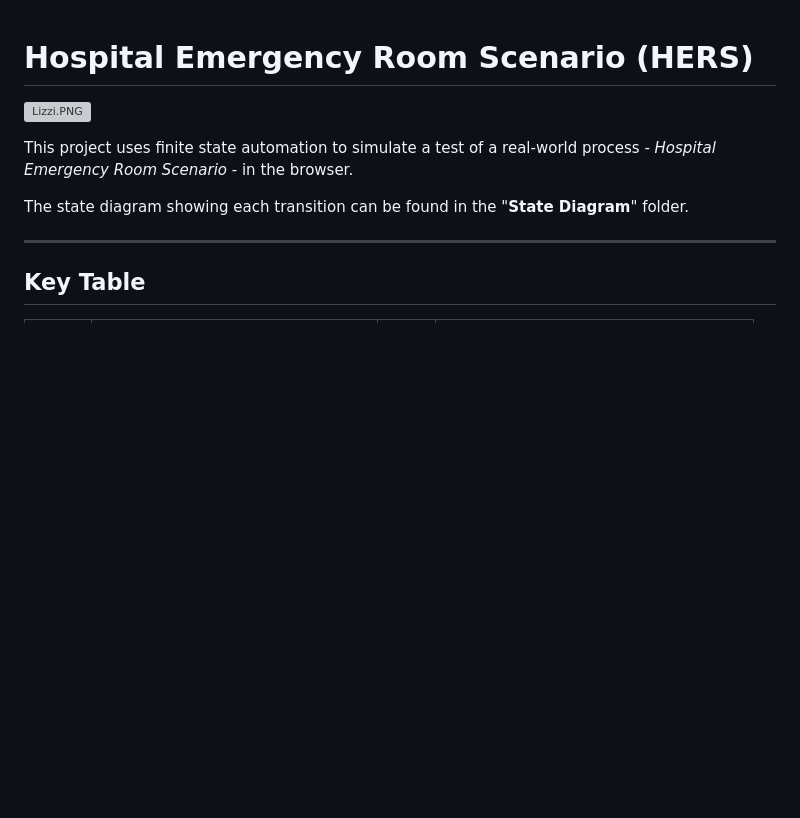
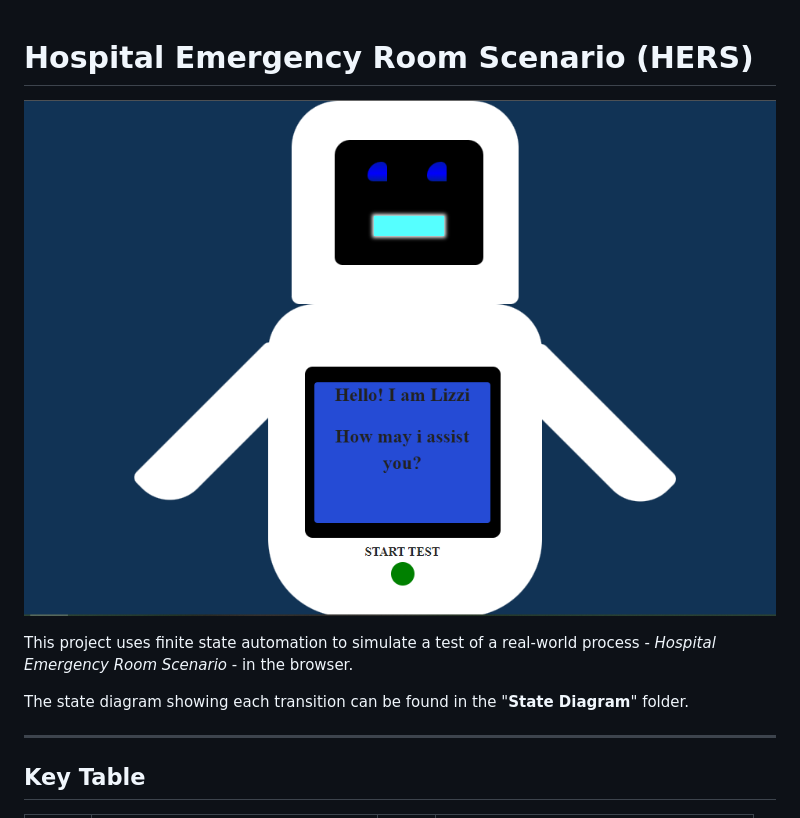
Before and after one commit to Pho3nyxX/hospital-emergency-room-scenario, a Markdown page: README.md, the part around the change. Drawn GitHub-style; blank space fills up the shorter version; grey boxes are pictures that could not be loaded.

```diff
--- a/README.md
+++ b/README.md
@@ -1,6 +1,6 @@
 # Hospital Emergency Room Scenario (HERS)
 
-![Lizzi.PNG](/hospital-emergency-room-scenario/HERSDemoCode/Lizzi.PNG)
+![Lizzi](./HERSDemoCode/Lizzi.PNG)
 
 This project uses finite state automation to simulate a test of a real-world process - _Hospital Emergency Room Scenario_ - in the browser.
 
```
